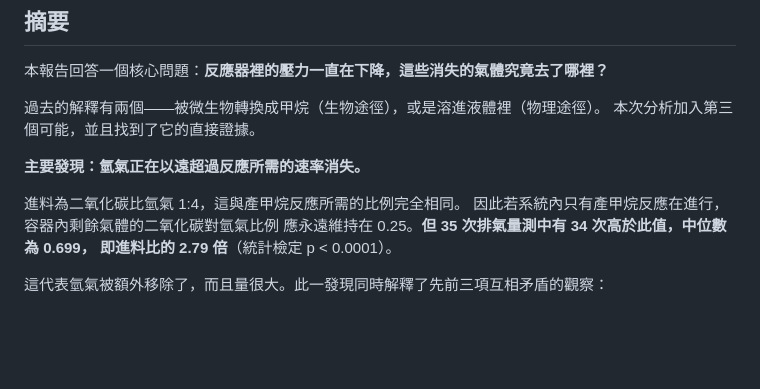
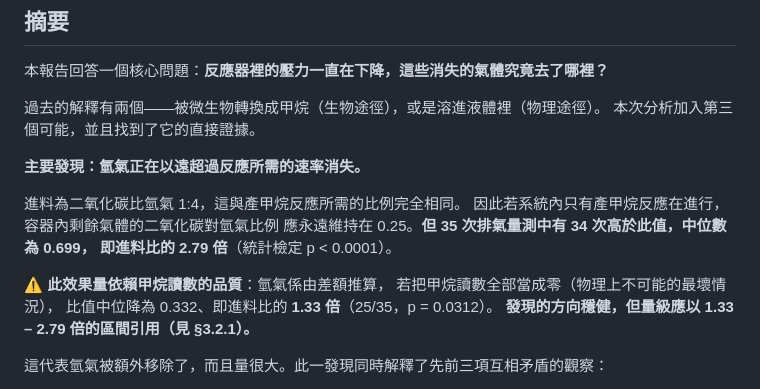
Before and after one commit to Yutou0601/Bioreactor-Edge-AI, a Markdown page: docs/reports/分析報告_2026-09-21_氫氣流失與壓降歸因.md, the part around one of its changes. Drawn GitHub-style; blank space fills up the shorter version.

```diff
--- a/docs/reports/分析報告_2026-09-21_氫氣流失與壓降歸因.md
+++ b/docs/reports/分析報告_2026-09-21_氫氣流失與壓降歸因.md
@@ -22,6 +22,11 @@
 因此若系統內只有產甲烷反應在進行，容器內剩餘氣體的二氧化碳對氫氣比例
 應永遠維持在 0.25。**但 35 次排氣量測中有 34 次高於此值，中位數為 0.699，
 即進料比的 2.79 倍**（統計檢定 p < 0.0001）。
+
+⚠ **此效果量依賴甲烷讀數的品質**：氫氣係由差額推算，
+若把甲烷讀數全部當成零（物理上不可能的最壞情況），
+比值中位降為 0.332、即進料比的 **1.33 倍**（25/35，p = 0.0312）。
+**發現的方向穩健，但量級應以 1.33 – 2.79 倍的區間引用（見 §3.2.1）。**
 
 這代表氫氣被額外移除了，而且量很大。此一發現同時解釋了先前三項互相矛盾的觀察：
 
```
Also changed, not shown: other parts of docs/reports/分析報告_2026-09-21_氫氣流失與壓降歸因.md (+52 -5 lines), docs/analysis_charts_3batch/fig45_vent_forensics.png (added), 2 other files.
